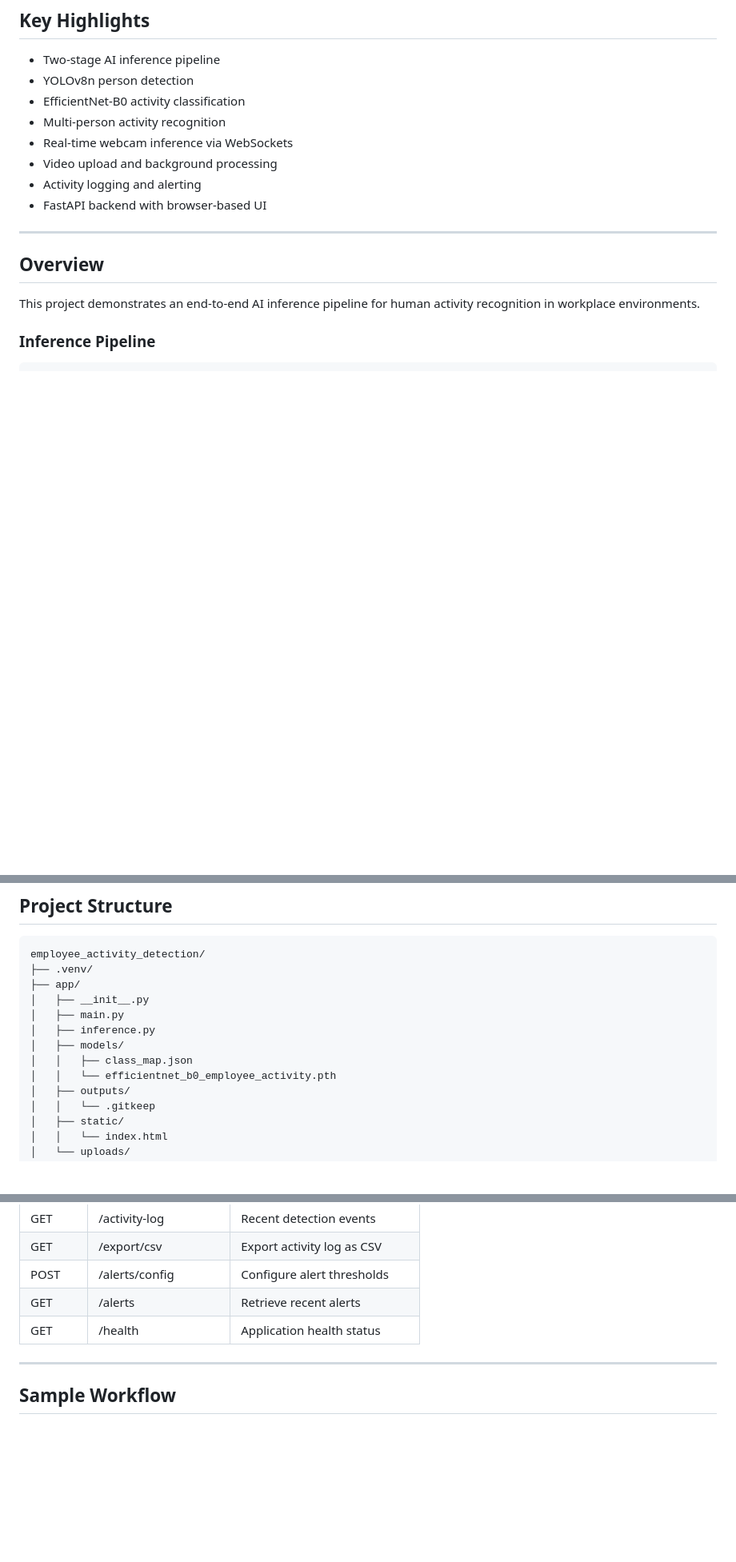
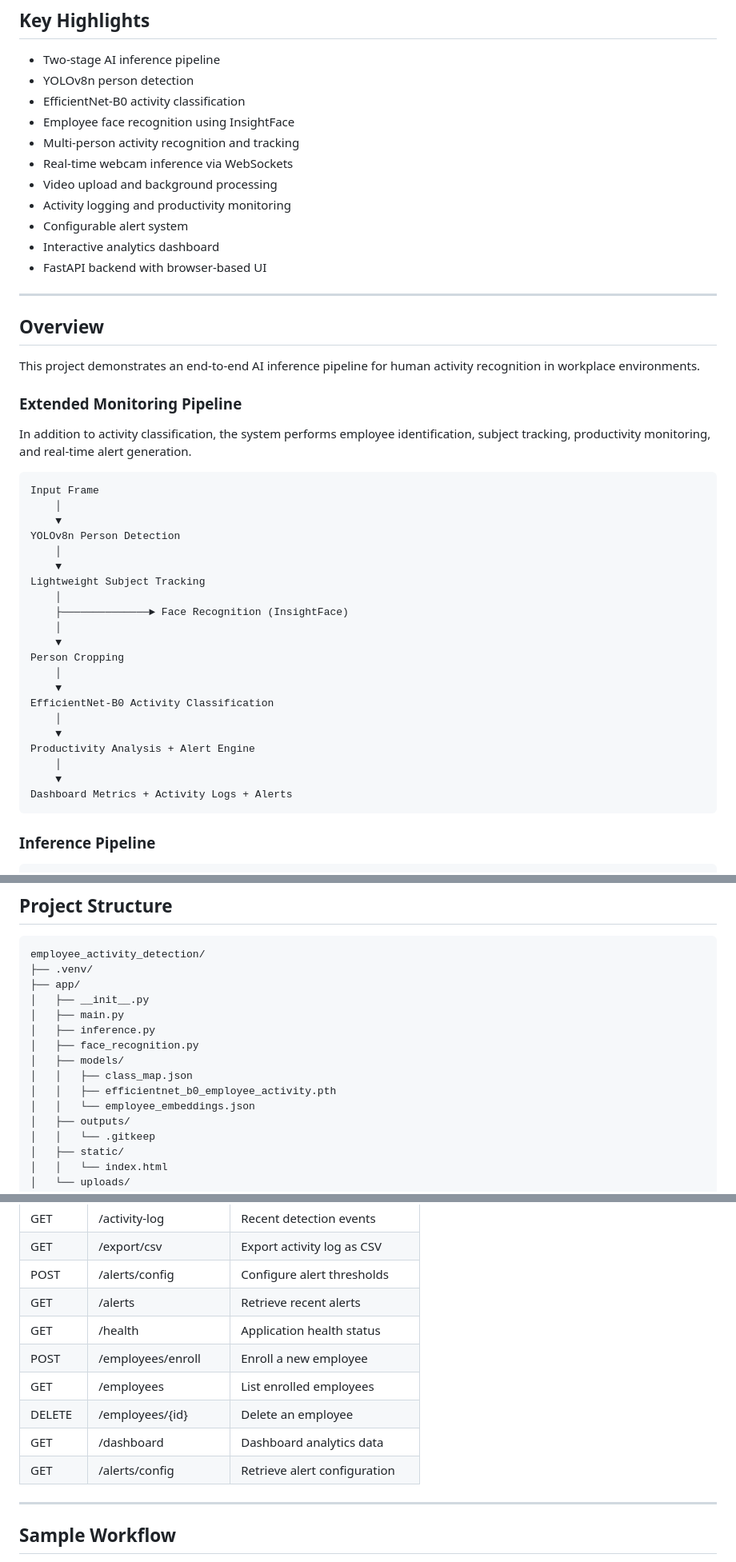
Before and after one commit to jibinsajujoseph/employee_activity_detection, a Markdown page: README.md, 3 parts joined by grey strips. Shown at 80% size. GitHub-like rendering; blank space fills up the shorter version.

````diff
--- a/README.md
+++ b/README.md
@@ -11,10 +11,13 @@ The system combines YOLOv8n for person detection and EfficientNet-B0 for activit
 - Two-stage AI inference pipeline
 - YOLOv8n person detection
 - EfficientNet-B0 activity classification
-- Multi-person activity recognition
+- Employee face recognition using InsightFace
+- Multi-person activity recognition and tracking
 - Real-time webcam inference via WebSockets
 - Video upload and background processing
-- Activity logging and alerting
+- Activity logging and productivity monitoring
+- Configurable alert system
+- Interactive analytics dashboard
 - FastAPI backend with browser-based UI
 
 ---
@@ -22,6 +25,34 @@ The system combines YOLOv8n for person detection and EfficientNet-B0 for activit
 ## Overview
 
 This project demonstrates an end-to-end AI inference pipeline for human activity recognition in workplace environments.
+
+### Extended Monitoring Pipeline
+
+In addition to activity classification, the system performs employee identification, subject tracking, productivity monitoring, and real-time alert generation.
+
+```text
+Input Frame
+    │
+    ▼
+YOLOv8n Person Detection
+    │
+    ▼
+Lightweight Subject Tracking
+    │
+    ├──────────────► Face Recognition (InsightFace)
+    │
+    ▼
+Person Cropping
+    │
+    ▼
+EfficientNet-B0 Activity Classification
+    │
+    ▼
+Productivity Analysis + Alert Engine
+    │
+    ▼
+Dashboard Metrics + Activity Logs + Alerts
+```
 
 ### Inference Pipeline
 
@@ -139,9 +185,11 @@ employee_activity_detection/
 │   ├── __init__.py
 │   ├── main.py
 │   ├── inference.py
+│   ├── face_recognition.py
 │   ├── models/
 │   │   ├── class_map.json
-│   │   └── efficientnet_b0_employee_activity.pth
+│   │   ├── efficientnet_b0_employee_activity.pth
+│   │   └── employee_embeddings.json
 │   ├── outputs/
 │   │   └── .gitkeep
 │   ├── static/
@@ -273,6 +322,11 @@ http://127.0.0.1:8000
 | POST   | /alerts/config         | Configure alert thresholds    |
 | GET    | /alerts                | Retrieve recent alerts        |
 | GET    | /health                | Application health status     |
+| POST   | /employees/enroll      | Enroll a new employee         |
+| GET    | /employees             | List enrolled employees       |
+| DELETE | /employees/{id}        | Delete an employee            |
+| GET    | /dashboard             | Dashboard analytics data      |
+| GET    | /alerts/config         | Retrieve alert configuration  |
 
 ---
 
````
Also changed, not shown: other parts of README.md (+33 -16 lines).
